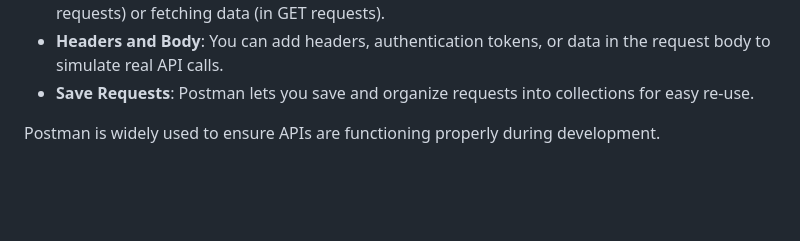
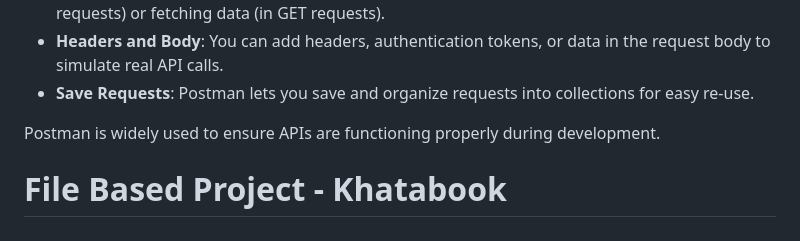
Before and after one commit to AbhishekShrivastav73/Backend-Domination-with-Sheryians-Coding-School., a Markdown page: README.md, the part around the change. Rendered like a GitHub page; blank space fills up the shorter version.

```diff
--- a/README.md
+++ b/README.md
@@ -1075,3 +1075,5 @@ This catches any errors in the app and returns a response like "Something went w
 - **Save Requests**: Postman lets you save and organize requests into collections for easy re-use.
 
 Postman is widely used to ensure APIs are functioning properly during development.
+
+# File Based Project - Khatabook
```
